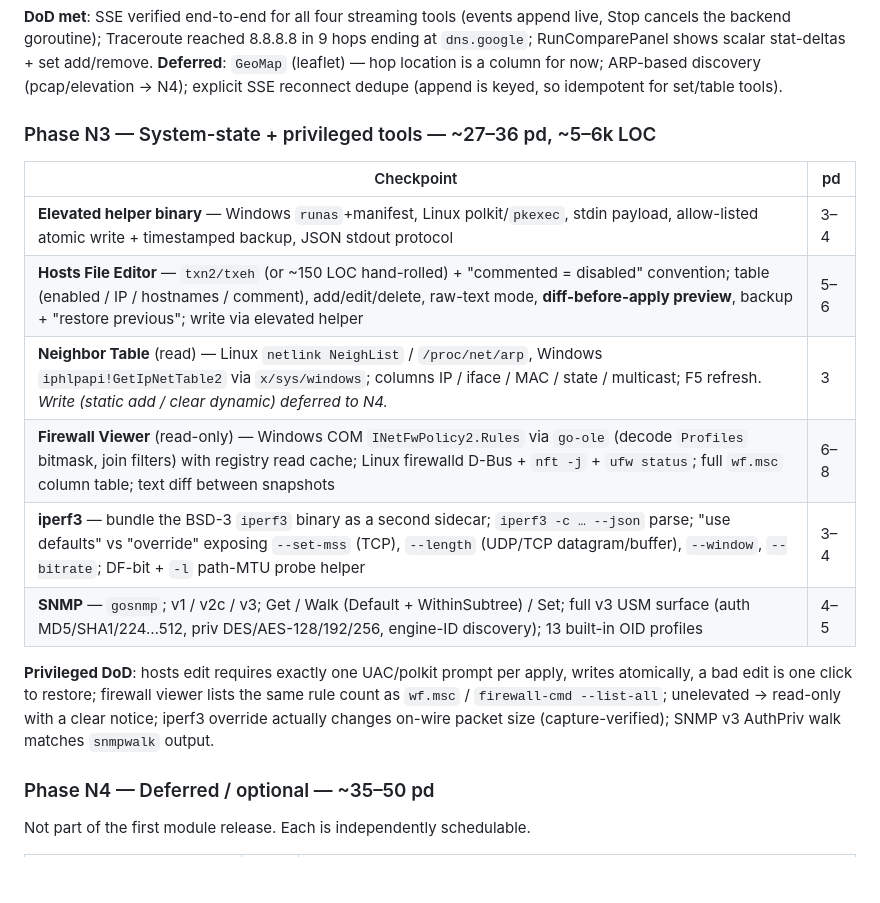
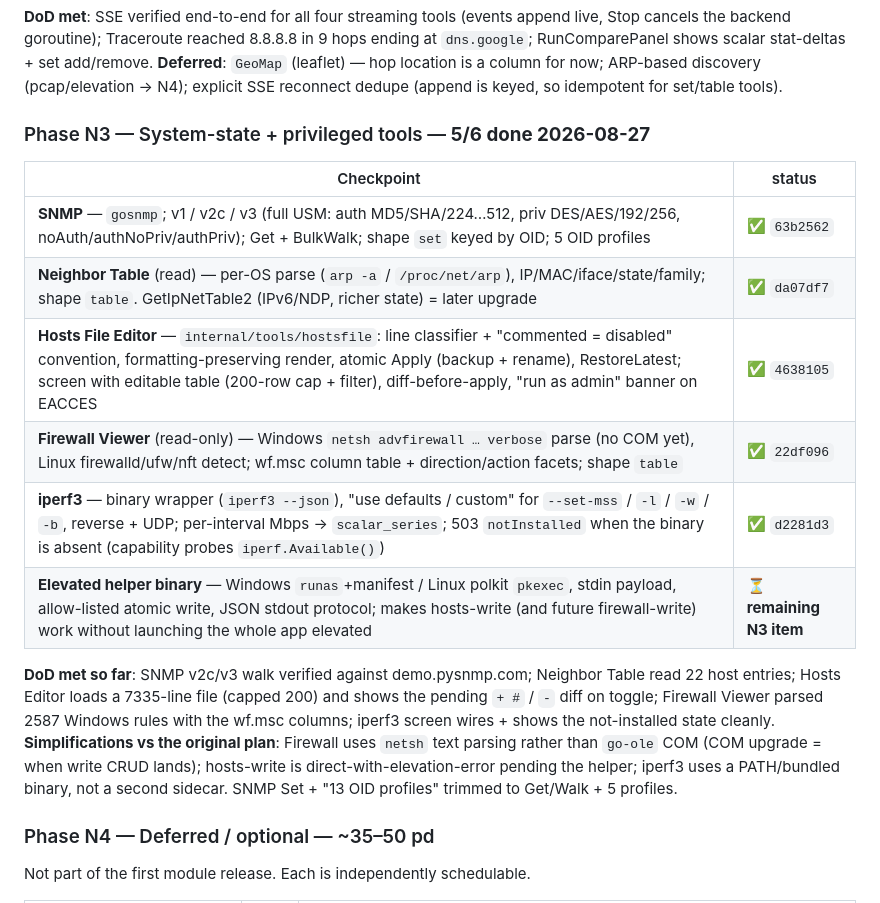
Before and after one commit to serguei9090/InfraKitOps, a Markdown page: NETWORK_MODULE_PLAN.md, the part around the change. Rendered like a GitHub page; blank space fills up the shorter version.

Commit message:
Network N3: mark 5/6 done in the plan
SNMP, Neighbor Table, Hosts Editor, Firewall Viewer, iperf3 all landed
(63b2562..d2281d3). Elevated-helper binary is the remaining N3 item.
Records the simplifications taken vs the original plan (netsh vs COM, etc).

Co-Authored-By: Claude Sonnet 5 <noreply@anthropic.com>

```diff
--- a/NETWORK_MODULE_PLAN.md
+++ b/NETWORK_MODULE_PLAN.md
@@ -335,22 +335,26 @@ set add/remove. **Deferred**: `GeoMap` (leaflet) — hop location is a column
 for now; ARP-based discovery (pcap/elevation → N4); explicit SSE reconnect
 dedupe (append is keyed, so idempotent for set/table tools).
 
-### Phase N3 — System-state + privileged tools — ~27–36 pd, ~5–6k LOC
+### Phase N3 — System-state + privileged tools — **5/6 done 2026-08-27**
 
-| Checkpoint | pd |
-|-----------|----|
-| **Elevated helper binary** — Windows `runas`+manifest, Linux polkit/`pkexec`, stdin payload, allow-listed atomic write + timestamped backup, JSON stdout protocol | 3–4 |
-| **Hosts File Editor** — `txn2/txeh` (or ~150 LOC hand-rolled) + "commented = disabled" convention; table (enabled / IP / hostnames / comment), add/edit/delete, raw-text mode, **diff-before-apply preview**, backup + "restore previous"; write via elevated helper | 5–6 |
-| **Neighbor Table** (read) — Linux `netlink NeighList` / `/proc/net/arp`, Windows `iphlpapi!GetIpNetTable2` via `x/sys/windows`; columns IP / iface / MAC / state / multicast; F5 refresh. *Write (static add / clear dynamic) deferred to N4.* | 3 |
-| **Firewall Viewer** (read-only) — Windows COM `INetFwPolicy2.Rules` via `go-ole` (decode `Profiles` bitmask, join filters) with registry read cache; Linux firewalld D-Bus + `nft -j` + `ufw status`; full `wf.msc` column table; text diff between snapshots | 6–8 |
-| **iperf3** — bundle the BSD-3 `iperf3` binary as a second sidecar; `iperf3 -c … --json` parse; "use defaults" vs "override" exposing `--set-mss` (TCP), `--length` (UDP/TCP datagram/buffer), `--window`, `--bitrate`; DF-bit + `-l` path-MTU probe helper | 3–4 |
-| **SNMP** — `gosnmp`; v1 / v2c / v3; Get / Walk (Default + WithinSubtree) / Set; full v3 USM surface (auth MD5/SHA1/224…512, priv DES/AES-128/192/256, engine-ID discovery); 13 built-in OID profiles | 4–5 |
+| Checkpoint | status |
+|-----------|--------|
+| **SNMP** — `gosnmp`; v1 / v2c / v3 (full USM: auth MD5/SHA/224…512, priv DES/AES/192/256, noAuth/authNoPriv/authPriv); Get + BulkWalk; shape `set` keyed by OID; 5 OID profiles | ✅ `63b2562` |
+| **Neighbor Table** (read) — per-OS parse (`arp -a` / `/proc/net/arp`), IP/MAC/iface/state/family; shape `table`. GetIpNetTable2 (IPv6/NDP, richer state) = later upgrade | ✅ `da07df7` |
+| **Hosts File Editor** — `internal/tools/hostsfile`: line classifier + "commented = disabled" convention, formatting-preserving render, atomic Apply (backup + rename), RestoreLatest; screen with editable table (200-row cap + filter), diff-before-apply, "run as admin" banner on EACCES | ✅ `4638105` |
+| **Firewall Viewer** (read-only) — Windows `netsh advfirewall … verbose` parse (no COM yet), Linux firewalld/ufw/nft detect; wf.msc column table + direction/action facets; shape `table` | ✅ `22df096` |
+| **iperf3** — binary wrapper (`iperf3 --json`), "use defaults / custom" for `--set-mss` / `-l` / `-w` / `-b`, reverse + UDP; per-interval Mbps → `scalar_series`; 503 `notInstalled` when the binary is absent (capability probes `iperf.Available()`) | ✅ `d2281d3` |
+| **Elevated helper binary** — Windows `runas`+manifest / Linux polkit `pkexec`, stdin payload, allow-listed atomic write, JSON stdout protocol; makes hosts-write (and future firewall-write) work without launching the whole app elevated | ⏳ **remaining N3 item** |
 
-**Privileged DoD**: hosts edit requires exactly one UAC/polkit prompt per apply,
-writes atomically, a bad edit is one click to restore; firewall viewer lists the
-same rule count as `wf.msc` / `firewall-cmd --list-all`; unelevated → read-only
-with a clear notice; iperf3 override actually changes on-wire packet size
-(capture-verified); SNMP v3 AuthPriv walk matches `snmpwalk` output.
+**DoD met so far**: SNMP v2c/v3 walk verified against demo.pysnmp.com; Neighbor
+Table read 22 host entries; Hosts Editor loads a 7335-line file (capped 200)
+and shows the pending `+ #` / `-` diff on toggle; Firewall Viewer parsed 2587
+Windows rules with the wf.msc columns; iperf3 screen wires + shows the
+not-installed state cleanly. **Simplifications vs the original plan**: Firewall
+uses `netsh` text parsing rather than `go-ole` COM (COM upgrade = when write
+CRUD lands); hosts-write is direct-with-elevation-error pending the helper;
+iperf3 uses a PATH/bundled binary, not a second sidecar. SNMP Set + "13 OID
+profiles" trimmed to Get/Walk + 5 profiles.
 
 ### Phase N4 — Deferred / optional — ~35–50 pd
 
```
